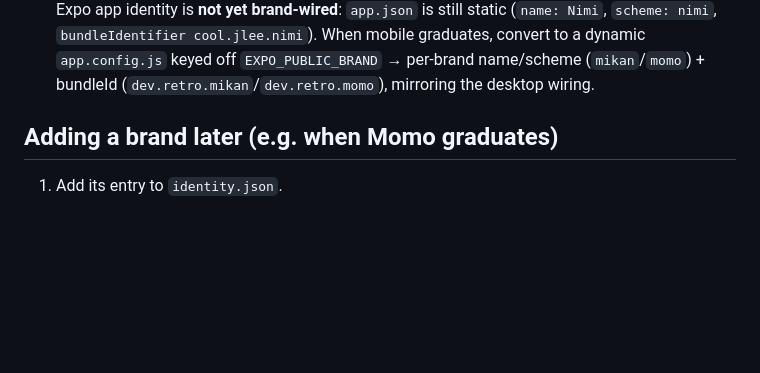
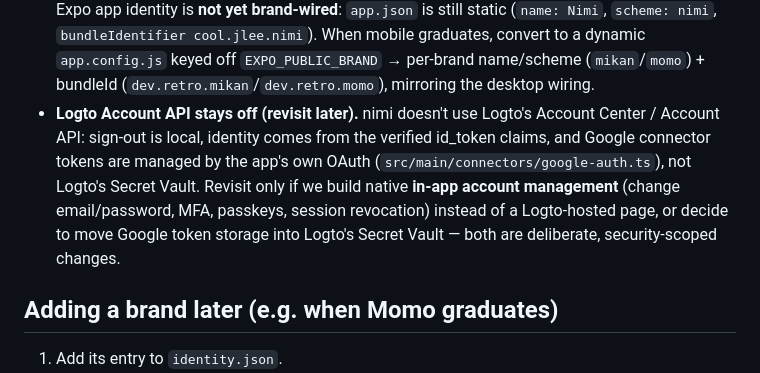
Before and after one commit to retrospct/mikan, a Markdown page: packages/brand/README.md, the part around the change. Rendered like a GitHub page; blank space fills up the shorter version.

Commit message:
docs(brand): note Logto Account API stays off until in-app account mgmt
Record the decision that nimi does not use Logto's Account Center / Account API
(local sign-out, identity from id_token claims, Google tokens via the app's own
OAuth — not Logto's Secret Vault). Revisit only if we build native in-app account
management or move Google token storage into the Secret Vault.

Co-Authored-By: Claude Opus 4.8 <noreply@anthropic.com>
Claude-Session: https://claude.ai/code/session_01PUkNkX5xzXpL2q6tyhCrwY

```diff
--- a/packages/brand/README.md
+++ b/packages/brand/README.md
@@ -88,6 +88,13 @@ tool (items 2–4) before GA.
 cool.jlee.nimi`). When mobile graduates, convert to a dynamic `app.config.js`
   keyed off `EXPO_PUBLIC_BRAND` → per-brand name/scheme (`mikan`/`momo`) +
   bundleId (`dev.retro.mikan`/`dev.retro.momo`), mirroring the desktop wiring.
+- **Logto Account API stays off (revisit later).** nimi doesn't use Logto's Account
+  Center / Account API: sign-out is local, identity comes from the verified id_token
+  claims, and Google connector tokens are managed by the app's own OAuth
+  (`src/main/connectors/google-auth.ts`), not Logto's Secret Vault. Revisit only if
+  we build native **in-app account management** (change email/password, MFA, passkeys,
+  session revocation) instead of a Logto-hosted page, or decide to move Google token
+  storage into Logto's Secret Vault — both are deliberate, security-scoped changes.
 
 ## Adding a brand later (e.g. when Momo graduates)
 
```
